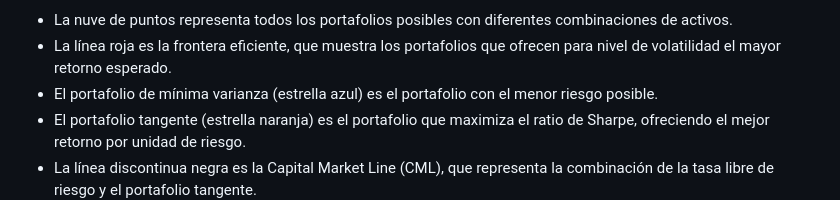
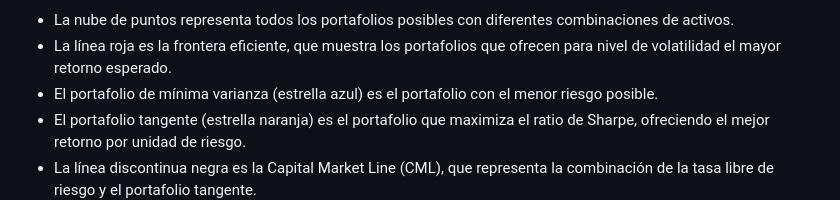
Before and after one commit to Manuel-Progaska/quant-risk-chile, a Markdown page: Optimización de Portafolios de Inversión/README.md, the part around one of its changes. Rendered like a GitHub page.

```diff
--- a/Optimización de Portafolios de Inversión/README.md
+++ b/Optimización de Portafolios de Inversión/README.md
@@ -392,7 +396,7 @@ plt.show()
 
 **Resumen de Resultados:**
 
-- La nuve de puntos representa todos los portafolios posibles con diferentes combinaciones de activos.
+- La nube de puntos representa todos los portafolios posibles con diferentes combinaciones de activos.
 - La línea roja es la frontera eficiente, que muestra los portafolios que ofrecen para nivel de volatilidad el mayor retorno esperado.
 - El portafolio de mínima varianza (estrella azul) es el portafolio con el menor riesgo posible.
 - El portafolio tangente (estrella naranja) es el portafolio que maximiza el ratio de Sharpe, ofreciendo el mejor retorno por unidad de riesgo.
```
Also changed, not shown: other parts of Optimización de Portafolios de Inversión/README.md (+6 -2 lines).
